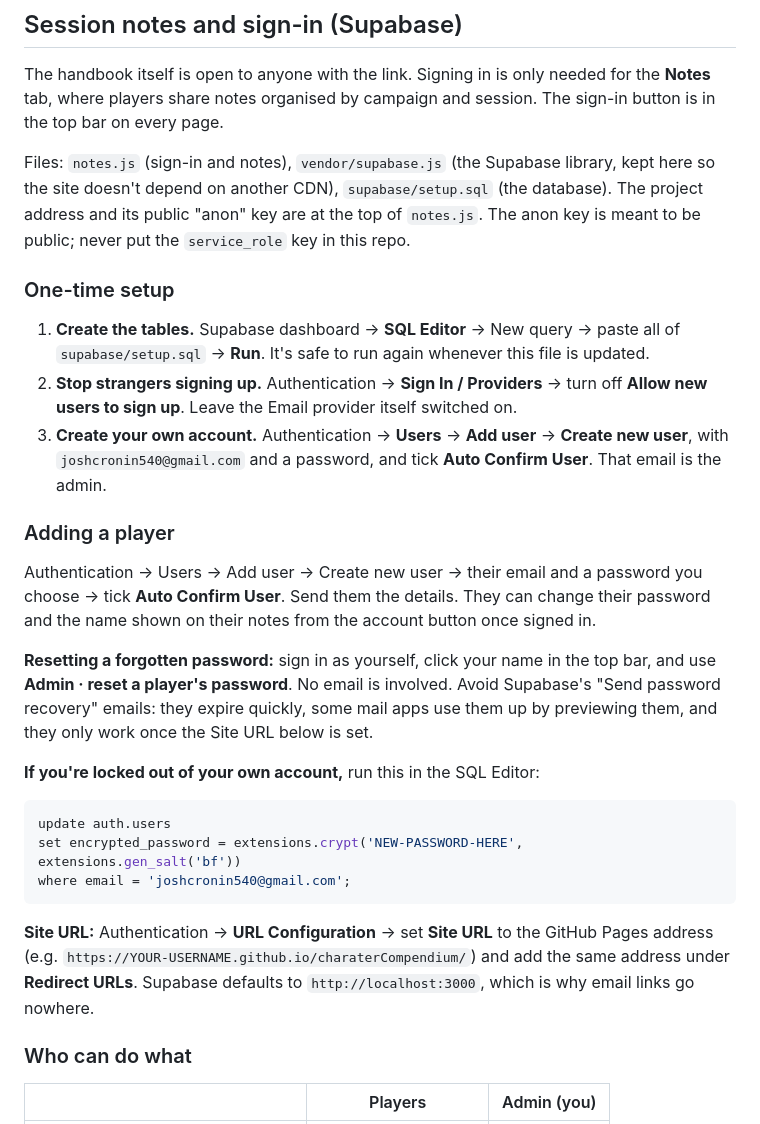
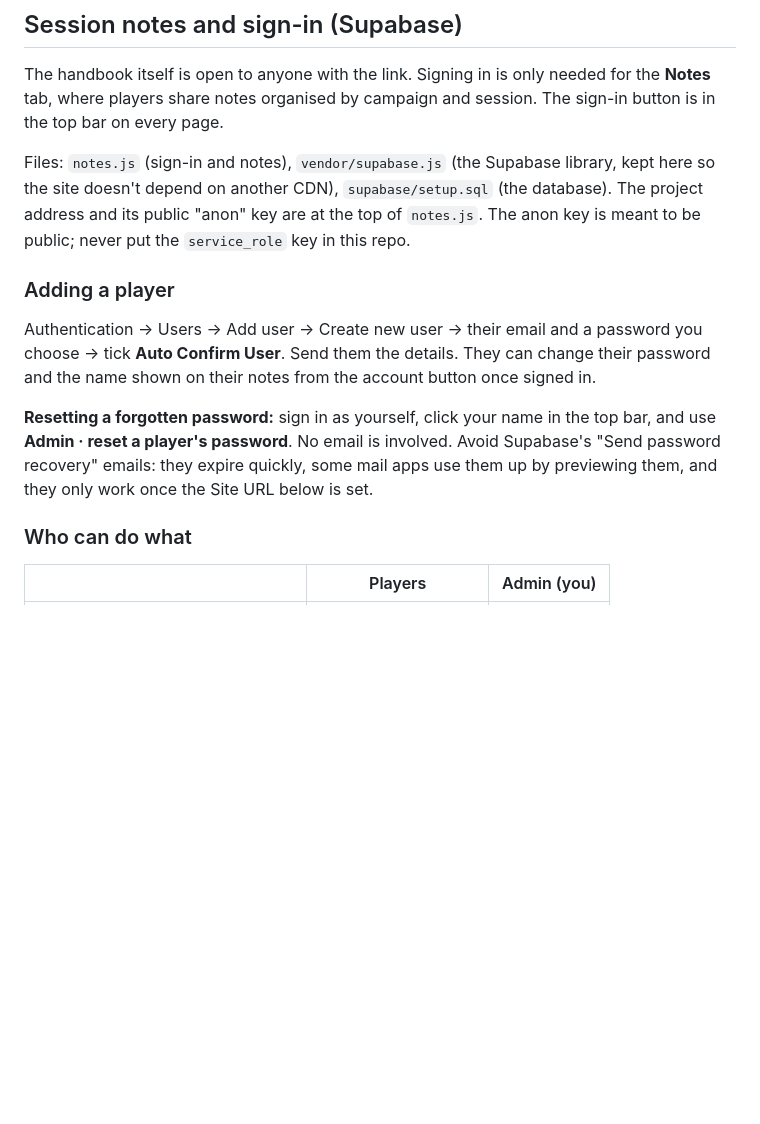
Before and after one commit to JoshC540/charaterCompendium, a Markdown page: README.md, the part around the change. Rendered like a GitHub page; blank space fills up the shorter version.

````diff
--- a/README.md
+++ b/README.md
@@ -67,14 +67,6 @@ doesn't depend on another CDN), `supabase/setup.sql` (the database). The project
 "anon" key are at the top of `notes.js`. The anon key is meant to be public; never put the
 `service_role` key in this repo.
 
-### One-time setup
-
-1. **Create the tables.** Supabase dashboard → **SQL Editor** → New query → paste all of
-   `supabase/setup.sql` → **Run**. It's safe to run again whenever this file is updated.
-2. **Stop strangers signing up.** Authentication → **Sign In / Providers** → turn off
-   **Allow new users to sign up**. Leave the Email provider itself switched on.
-3. **Create your own account.** Authentication → **Users** → **Add user** → **Create new user**, with
-   `joshcronin540@gmail.com` and a password, and tick **Auto Confirm User**. That email is the admin.
 
 ### Adding a player
 
@@ -86,19 +78,6 @@ notes from the account button once signed in.
 **Admin · reset a player's password**. No email is involved. Avoid Supabase's "Send password recovery"
 emails: they expire quickly, some mail apps use them up by previewing them, and they only work once the
 Site URL below is set.
-
-**If you're locked out of your own account,** run this in the SQL Editor:
-
-```sql
-update auth.users
-set encrypted_password = extensions.crypt('NEW-PASSWORD-HERE', extensions.gen_salt('bf'))
-where email = 'joshcronin540@gmail.com';
-```
-
-**Site URL:** Authentication → **URL Configuration** → set **Site URL** to the GitHub Pages address
-(e.g. `https://YOUR-USERNAME.github.io/charaterCompendium/`) and add the same address under
-**Redirect URLs**. Supabase defaults to `http://localhost:3000`, which is why email links go nowhere.
-
 ### Who can do what
 
 | | Players | Admin (you) |
````
